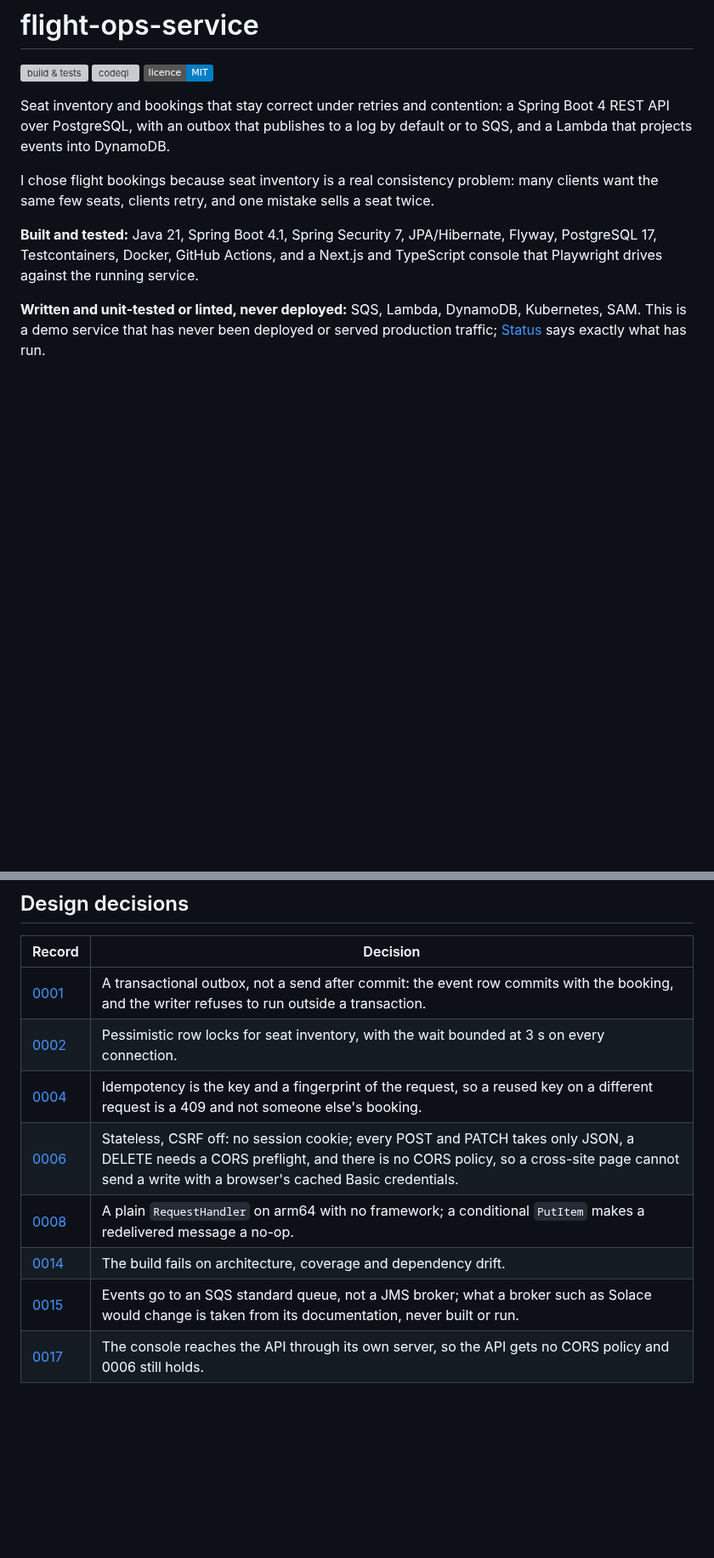
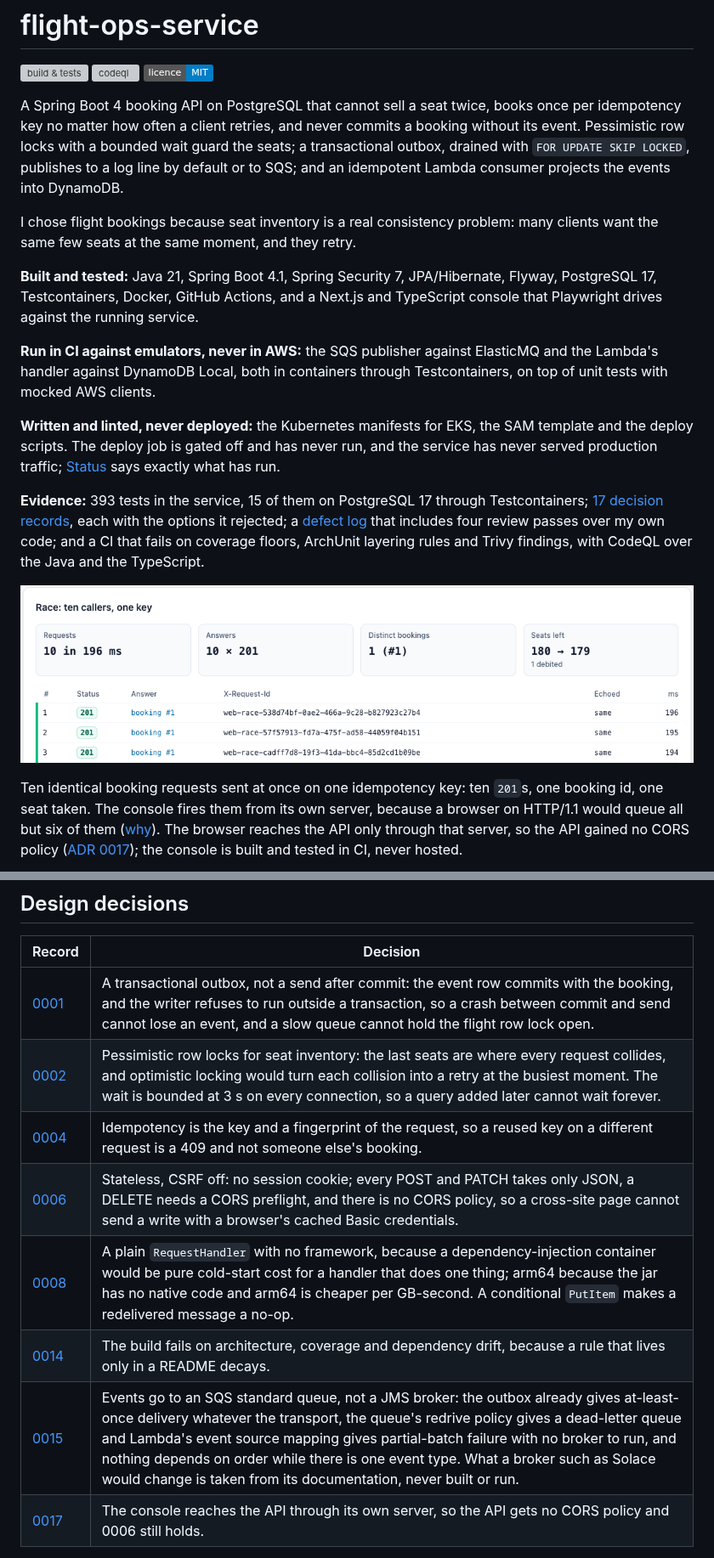
Before and after one commit to smit-lakhani-13/flight-ops-services, a Markdown page: README.md, 2 parts joined by grey strips. Shown at 85% size. GitHub-like rendering; pictures changed too: doc/assets/console-race-card.png (added); badges without logos; blank space fills up the shorter version; grey boxes are pictures that could not be loaded.

````diff
--- a/README.md
+++ b/README.md
@@ -4,12 +4,20 @@
 [![codeql](https://img.shields.io/github/actions/workflow/status/smit-lakhani-13/flight-ops-services/codeql.yml?branch=main&label=codeql)](https://github.com/smit-lakhani-13/flight-ops-services/actions/workflows/codeql.yml)
 [![licence: MIT](https://img.shields.io/badge/licence-MIT-blue)](LICENSE)
 
-Seat inventory and bookings that stay correct under retries and contention: a Spring Boot 4 REST API over PostgreSQL, with an outbox that publishes to a log by default or to SQS, and a Lambda that projects events into DynamoDB.
+A Spring Boot 4 booking API on PostgreSQL that cannot sell a seat twice, books once per idempotency key no matter how often a client retries, and never commits a booking without its event. Pessimistic row locks with a bounded wait guard the seats; a transactional outbox, drained with `FOR UPDATE SKIP LOCKED`, publishes to a log line by default or to SQS; and an idempotent Lambda consumer projects the events into DynamoDB.
 
-I chose flight bookings because seat inventory is a real consistency problem: many clients want the same few seats, clients retry, and one mistake sells a seat twice.
+I chose flight bookings because seat inventory is a real consistency problem: many clients want the same few seats at the same moment, and they retry.
 
 **Built and tested:** Java 21, Spring Boot 4.1, Spring Security 7, JPA/Hibernate, Flyway, PostgreSQL 17, Testcontainers, Docker, GitHub Actions, and a Next.js and TypeScript console that Playwright drives against the running service.
 
-**Written and unit-tested or linted, never deployed:** SQS, Lambda, DynamoDB, Kubernetes, SAM. This is a demo service that has never been deployed or served production traffic; [Status](#status) says exactly what has run.
+**Run in CI against emulators, never in AWS:** the SQS publisher against ElasticMQ and the Lambda's handler against DynamoDB Local, both in containers through Testcontainers, on top of unit tests with mocked AWS clients.
+
+**Written and linted, never deployed:** the Kubernetes manifests for EKS, the SAM template and the deploy scripts. The deploy job is gated off and has never run, and the service has never served production traffic; [Status](#status) says exactly what has run.
+
+**Evidence:** 393 tests in the service, 15 of them on PostgreSQL 17 through Testcontainers; [17 decision records](adr/README.md), each with the options it rejected; a [defect log](doc/DEFECT-LOG.md) that includes four review passes over my own code; and a CI that fails on coverage floors, ArchUnit layering rules and Trivy findings, with CodeQL over the Java and the TypeScript.
+
+[![Ten replays of one idempotency key from the console: ten 201s, one booking, one seat debited](doc/assets/console-race-card.png)](doc/assets/console-race.png)
+
+Ten identical booking requests sent at once on one idempotency key: ten `201`s, one booking id, one seat taken. The console fires them from its own server, because a browser on HTTP/1.1 would queue all but six of them ([why](web/README.md#why-the-race-runs-on-the-server)). The browser reaches the API only through that server, so the API gained no CORS policy ([ADR 0017](adr/0017-web-console.md)); the console is built and tested in CI, never hosted.
 
 ```mermaid
@@ -89,13 +92,13 @@ CodeQL runs the `security-extended` queries over the Java and the console's Type
 
 | Record | Decision |
 |---|---|
-| [0001](adr/0001-transactional-outbox.md) | A transactional outbox, not a send after commit: the event row commits with the booking, and the writer refuses to run outside a transaction. |
-| [0002](adr/0002-pessimistic-locking.md) | Pessimistic row locks for seat inventory, with the wait bounded at 3 s on every connection. |
+| [0001](adr/0001-transactional-outbox.md) | A transactional outbox, not a send after commit: the event row commits with the booking, and the writer refuses to run outside a transaction, so a crash between commit and send cannot lose an event, and a slow queue cannot hold the flight row lock open. |
+| [0002](adr/0002-pessimistic-locking.md) | Pessimistic row locks for seat inventory: the last seats are where every request collides, and optimistic locking would turn each collision into a retry at the busiest moment. The wait is bounded at 3 s on every connection, so a query added later cannot wait forever. |
 | [0004](adr/0004-request-fingerprint.md) | Idempotency is the key and a fingerprint of the request, so a reused key on a different request is a 409 and not someone else's booking. |
 | [0006](adr/0006-stateless-sessions-no-csrf.md) | Stateless, CSRF off: no session cookie; every POST and PATCH takes only JSON, a DELETE needs a CORS preflight, and there is no CORS policy, so a cross-site page cannot send a write with a browser's cached Basic credentials. |
-| [0008](adr/0008-standalone-lambda-consumer.md) | A plain `RequestHandler` on arm64 with no framework; a conditional `PutItem` makes a redelivered message a no-op. |
-| [0014](adr/0014-quality-gates.md) | The build fails on architecture, coverage and dependency drift. |
-| [0015](adr/0015-event-transport.md) | Events go to an SQS standard queue, not a JMS broker; what a broker such as Solace would change is taken from its documentation, never built or run. |
+| [0008](adr/0008-standalone-lambda-consumer.md) | A plain `RequestHandler` with no framework, because a dependency-injection container would be pure cold-start cost for a handler that does one thing; arm64 because the jar has no native code and arm64 is cheaper per GB-second. A conditional `PutItem` makes a redelivered message a no-op. |
+| [0014](adr/0014-quality-gates.md) | The build fails on architecture, coverage and dependency drift, because a rule that lives only in a README decays. |
+| [0015](adr/0015-event-transport.md) | Events go to an SQS standard queue, not a JMS broker: the outbox already gives at-least-once delivery whatever the transport, the queue's redrive policy gives a dead-letter queue and Lambda's event source mapping gives partial-batch failure with no broker to run, and nothing depends on order while there is one event type. What a broker such as Solace would change is taken from its documentation, never built or run. |
 | [0017](adr/0017-web-console.md) | The console reaches the API through its own server, so the API gets no CORS policy and 0006 still holds. |
 
 All 17 decision records: [adr/README.md](adr/README.md).
````
Also changed, not shown: other parts of README.md (+67 -63 lines), web/README.md (+93 -73 lines).
